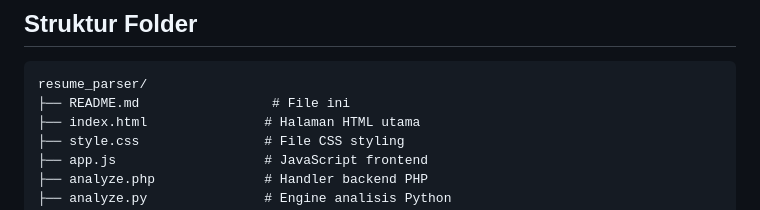
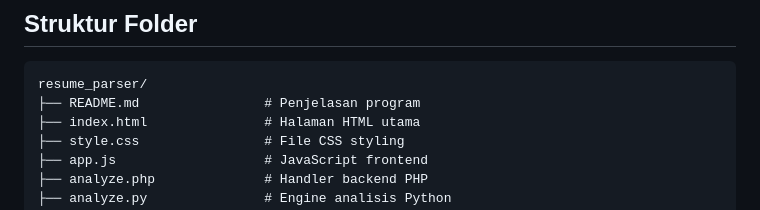
Before and after one commit to mizzatfpa/resume_parser, a Markdown page: README.md, the part around the change. Drawn GitHub-style.

````diff
--- a/README.md
+++ b/README.md
@@ -63,7 +63,7 @@ Proses pencocokan menggunakan daftar lebih dari 120 skill teknis dan soft skill
 
 ```
 resume_parser/
-├── README.md                 # File ini
+├── README.md                # Penjelasan program
 ├── index.html               # Halaman HTML utama
 ├── style.css                # File CSS styling
 ├── app.js                   # JavaScript frontend
````
